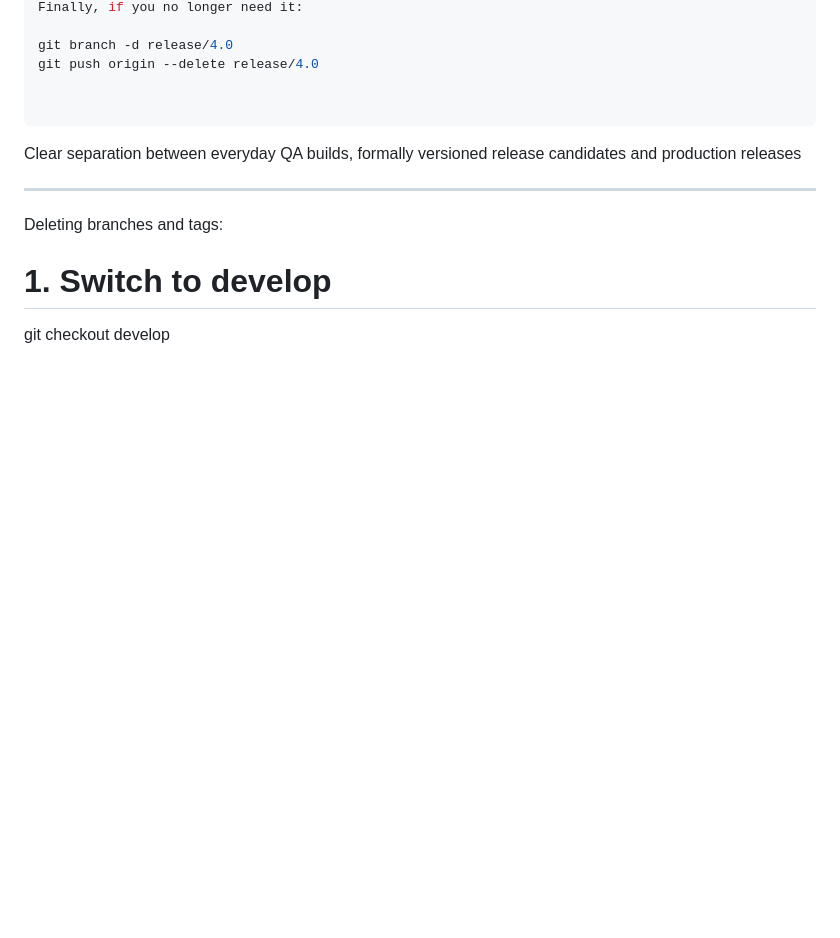
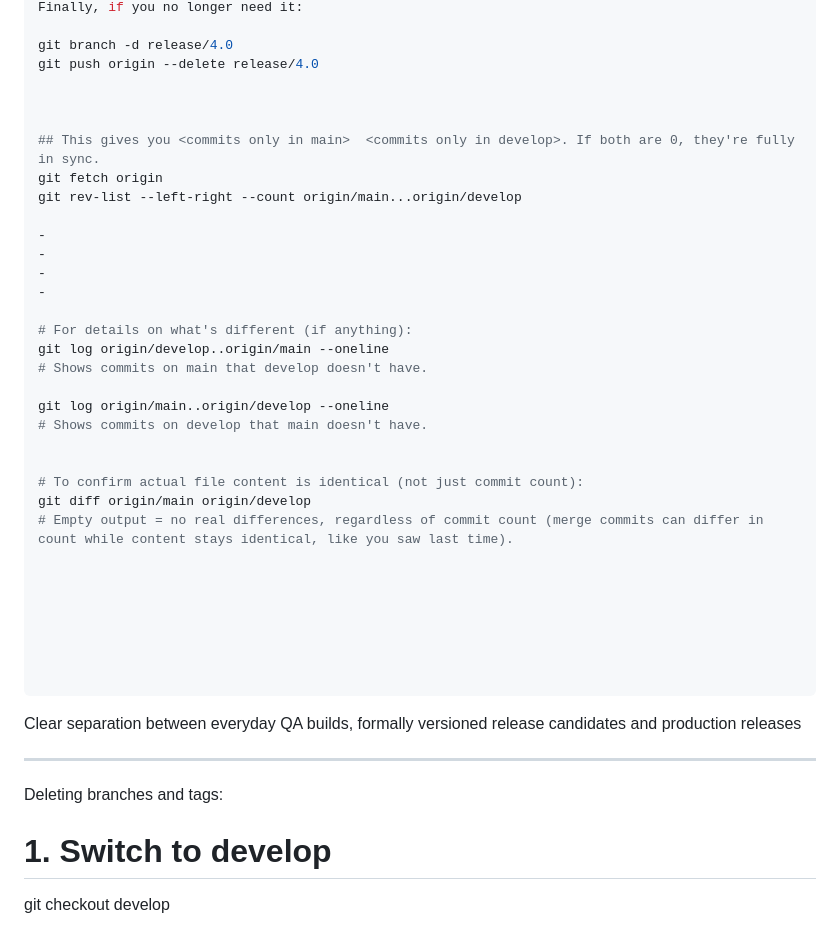
Before and after one commit to embedderr/banking-system-ci-cd-pipeline, a Markdown page: README.md, the part around one of its changes. Drawn GitHub-style; blank space fills up the shorter version.

````diff
--- a/README.md
+++ b/README.md
@@ -1687,6 +1739,34 @@ Finally, if you no longer need it:
 
 git branch -d release/4.0
 git push origin --delete release/4.0
+
+
+
+## This gives you <commits only in main>  <commits only in develop>. If both are 0, they're fully in sync.
+git fetch origin
+git rev-list --left-right --count origin/main...origin/develop
+
+-
+-
+-
+-
+
+# For details on what's different (if anything):
+git log origin/develop..origin/main --oneline
+# Shows commits on main that develop doesn't have.
+
+git log origin/main..origin/develop --oneline
+# Shows commits on develop that main doesn't have.
+
+
+# To confirm actual file content is identical (not just commit count):
+git diff origin/main origin/develop
+# Empty output = no real differences, regardless of commit count (merge commits can differ in count while content stays identical, like you saw last time).
+
+
+
+
+
 
 
 ```
````
Also changed, not shown: other parts of README.md (+85 -1 lines).
